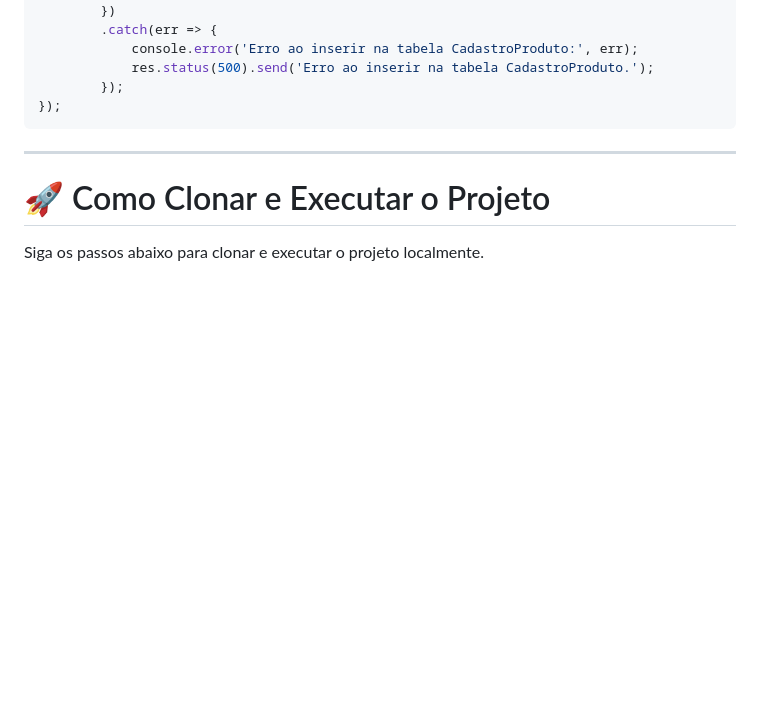
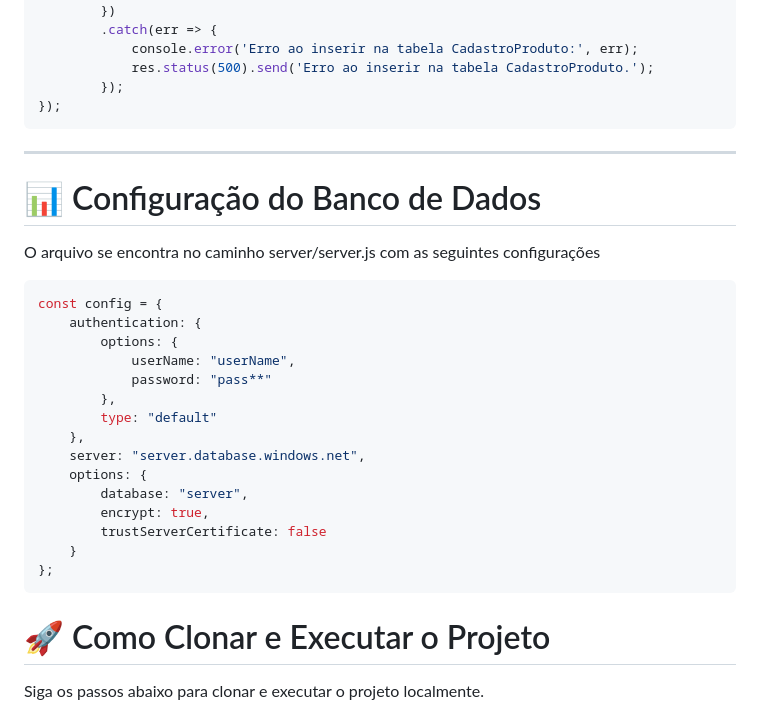
Before and after one commit to habbiner/moda-conecta, a Markdown page: README.md, the part around the change. Drawn GitHub-style; blank space fills up the shorter version.

Commit message:
Add script banco readme

````diff
--- a/README.md
+++ b/README.md
@@ -251,6 +251,27 @@ app.post('/cadastro-produto', (req, res) => {
 ```
 <hr>
 
+# 📊 Configuração do Banco de Dados
+O arquivo se encontra no caminho server/server.js com as seguintes configurações
+
+```javascript
+const config = {
+    authentication: {
+        options: {
+            userName: "userName",
+            password: "pass**"
+        },
+        type: "default"
+    },
+    server: "server.database.windows.net",
+    options: {
+        database: "server",
+        encrypt: true,
+        trustServerCertificate: false
+    }
+};
+```
+
 # 🚀 Como Clonar e Executar o Projeto
 Siga os passos abaixo para clonar e executar o projeto localmente.
 
````
